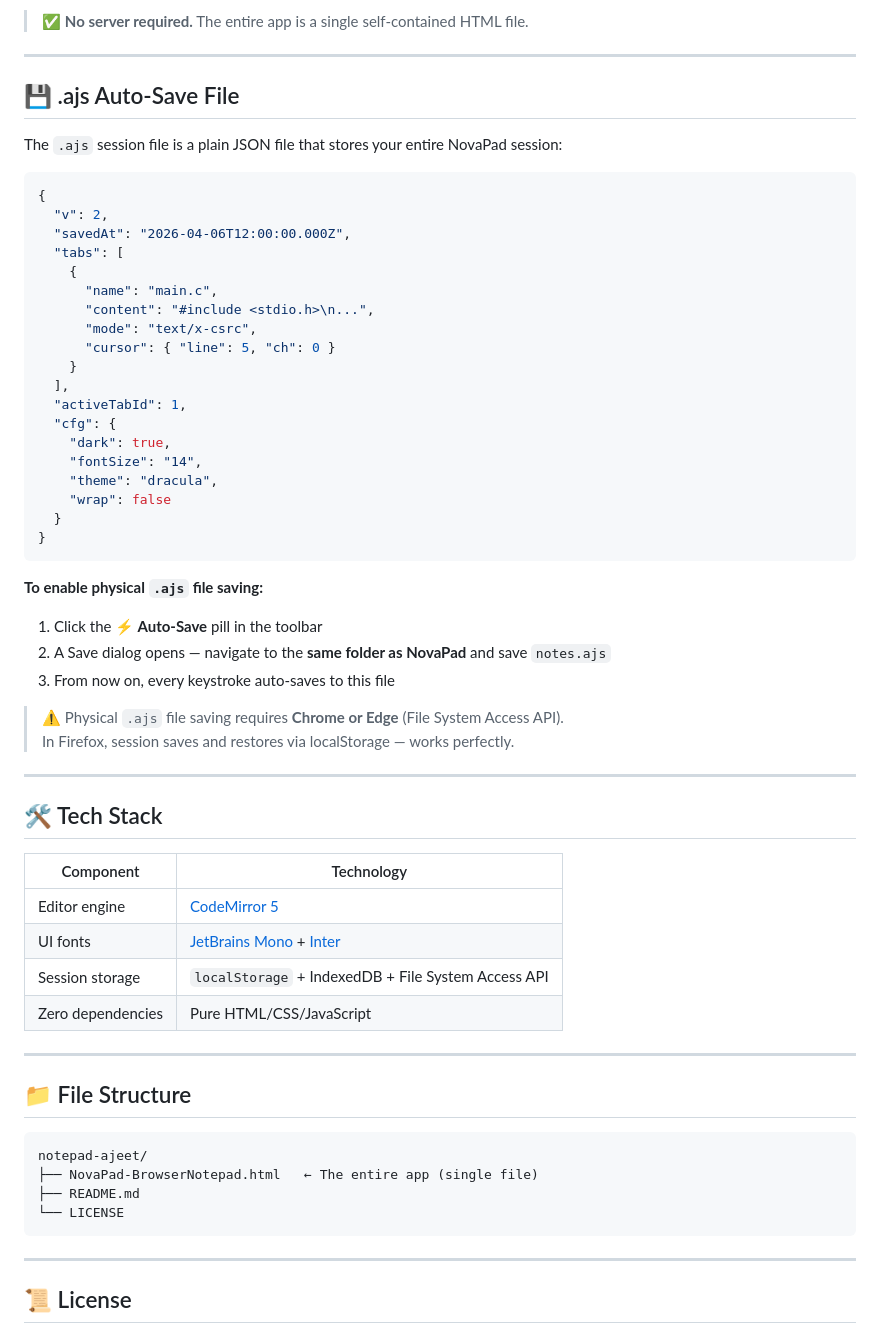
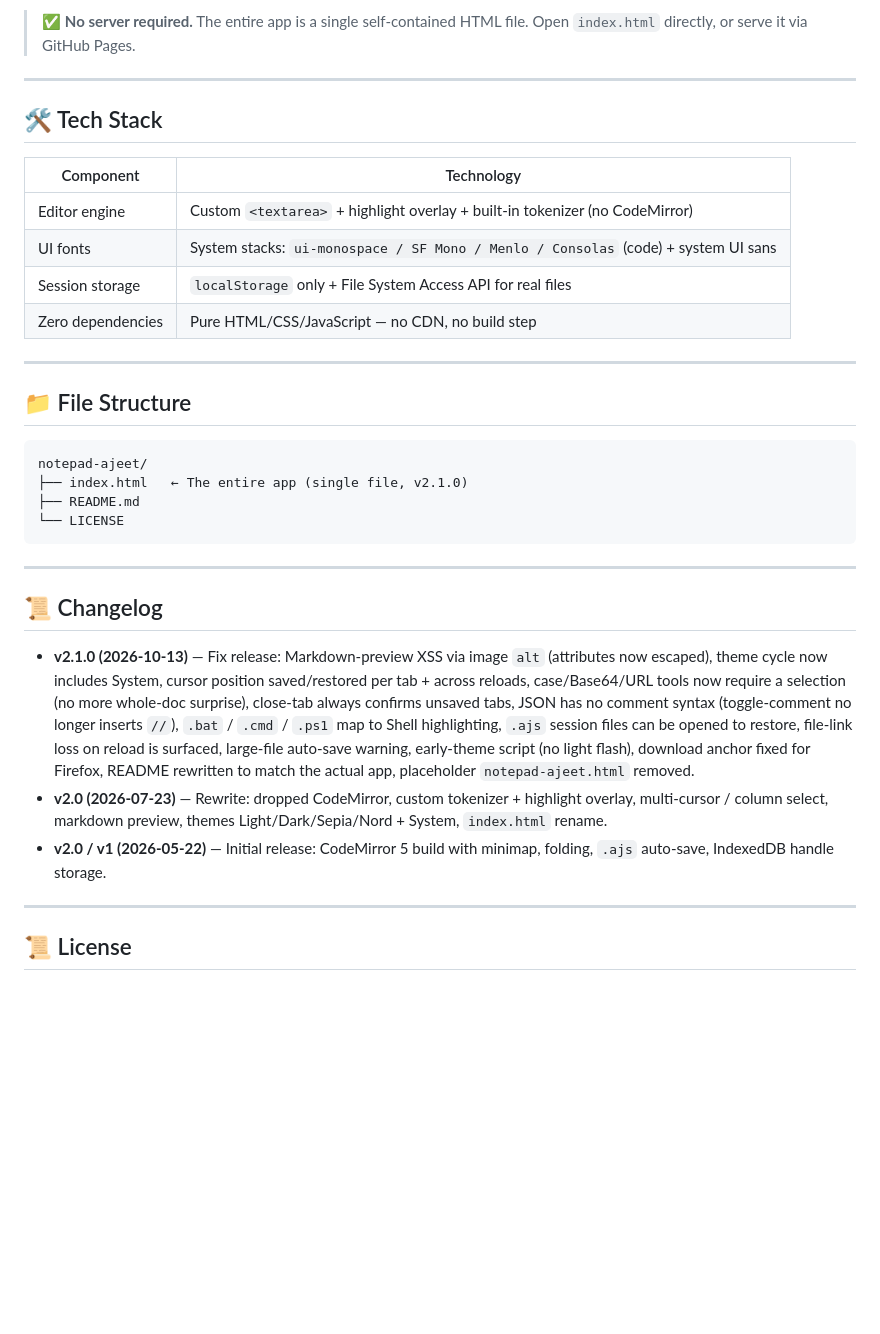
Before and after one commit to sssskyds/notepad-ajeet, a Markdown page: README.md, the part around one of its changes. Rendered like a GitHub page; blank space fills up the shorter version.

````diff
--- a/README.md
+++ b/README.md
@@ -118,42 +128,6 @@ start NovaPad-BrowserNotepad.html
 ```
 
-> ✅ **No server required.** The entire app is a single self-contained HTML file.
-
----
-
-## 💾 .ajs Auto-Save File
-
-The `.ajs` session file is a plain JSON file that stores your entire NovaPad session:
-
-```json
-{
-  "v": 2,
-  "savedAt": "2026-04-06T12:00:00.000Z",
-  "tabs": [
-    {
-      "name": "main.c",
-      "content": "#include <stdio.h>\n...",
-      "mode": "text/x-csrc",
-      "cursor": { "line": 5, "ch": 0 }
-    }
-  ],
-  "activeTabId": 1,
-  "cfg": {
-    "dark": true,
-    "fontSize": "14",
-    "theme": "dracula",
-    "wrap": false
-  }
-}
-```
-
-**To enable physical `.ajs` file saving:**
-1. Click the **⚡ Auto-Save** pill in the toolbar
-2. A Save dialog opens — navigate to the **same folder as NovaPad** and save `notes.ajs`
-3. From now on, every keystroke auto-saves to this file
-
-> ⚠️ Physical `.ajs` file saving requires **Chrome or Edge** (File System Access API).
-> In Firefox, session saves and restores via localStorage — works perfectly.
+> ✅ **No server required.** The entire app is a single self-contained HTML file. Open `index.html` directly, or serve it via GitHub Pages.
 
 ---
 
@@ -161,10 +135,10 @@ The `.ajs` session file is a plain JSON file that stores your entire NovaPad ses
 
 | Component | Technology |
 |---|---|
-| Editor engine | [CodeMirror 5](https://codemirror.net/) |
-| UI fonts | [JetBrains Mono](https://fonts.google.com/specimen/JetBrains+Mono) + [Inter](https://fonts.google.com/specimen/Inter) |
-| Session storage | `localStorage` + IndexedDB + File System Access API |
-| Zero dependencies | Pure HTML/CSS/JavaScript |
+| Editor engine | Custom `<textarea>` + highlight overlay + built-in tokenizer (no CodeMirror) |
+| UI fonts | System stacks: `ui-monospace / SF Mono / Menlo / Consolas` (code) + system UI sans |
+| Session storage | `localStorage` only + File System Access API for real files |
+| Zero dependencies | Pure HTML/CSS/JavaScript — no CDN, no build step |
 
 ---
 
@@ -172,10 +146,18 @@ The `.ajs` session file is a plain JSON file that stores your entire NovaPad ses
 
 ```
 notepad-ajeet/
-├── NovaPad-BrowserNotepad.html   ← The entire app (single file)
+├── index.html   ← The entire app (single file, v2.1.0)
 ├── README.md
 └── LICENSE
 ```
+
+---
+
+## 📜 Changelog
+
+- **v2.1.0 (2026-10-13)** — Fix release: Markdown-preview XSS via image `alt` (attributes now escaped), theme cycle now includes System, cursor position saved/restored per tab + across reloads, case/Base64/URL tools now require a selection (no more whole-doc surprise), close-tab always confirms unsaved tabs, JSON has no comment syntax (toggle-comment no longer inserts `//`), `.bat` / `.cmd` / `.ps1` map to Shell highlighting, `.ajs` session files can be opened to restore, file-link loss on reload is surfaced, large-file auto-save warning, early-theme script (no light flash), download anchor fixed for Firefox, README rewritten to match the actual app, placeholder `notepad-ajeet.html` removed.
+- **v2.0 (2026-07-23)** — Rewrite: dropped CodeMirror, custom tokenizer + highlight overlay, multi-cursor / column select, markdown preview, themes Light/Dark/Sepia/Nord + System, `index.html` rename.
+- **v2.0 / v1 (2026-05-22)** — Initial release: CodeMirror 5 build with minimap, folding, `.ajs` auto-save, IndexedDB handle storage.
 
 ---
 
````
Also changed, not shown: other parts of README.md (+59 -49 lines).
